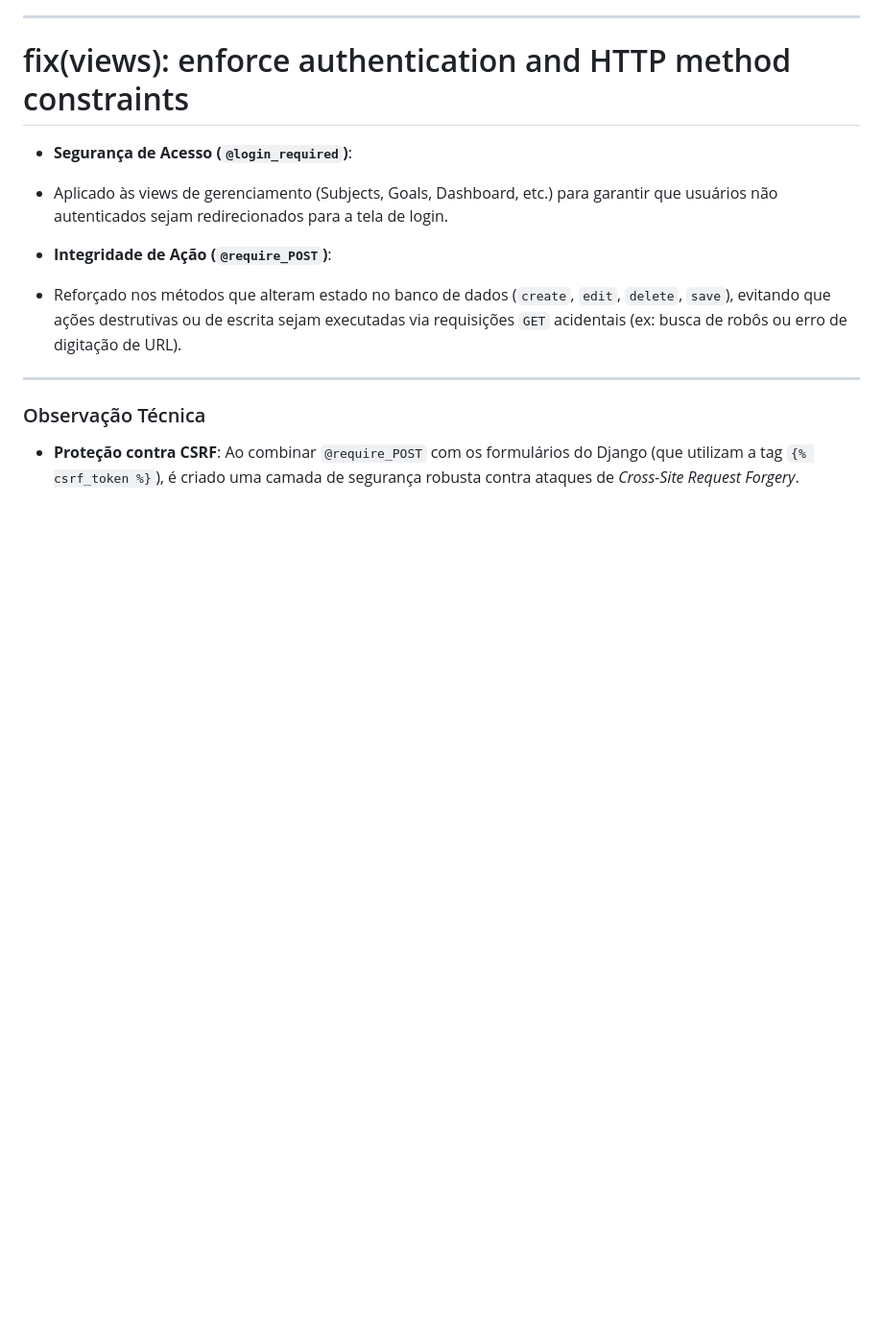
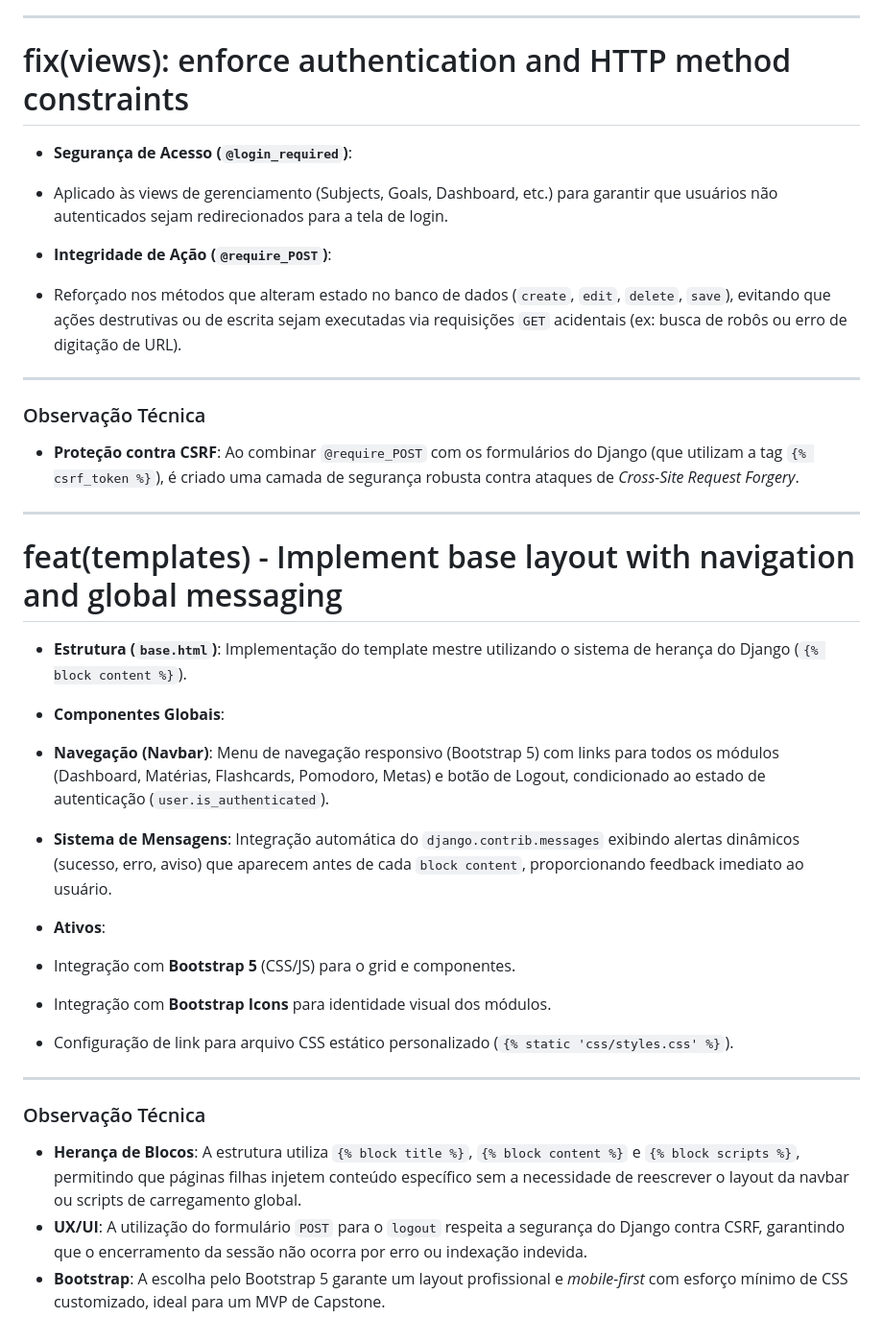
Before and after one commit to ArthurMaceddo/cs50w-projects, a Markdown page: TECHNICAL_DOCS.md, the part around the change. Shown at 96% size. Drawn GitHub-style; blank space fills up the shorter version.

Commit message:
docs(technical_docs): explained implement base layout with navigation and global messaging

```diff
--- a/TECHNICAL_DOCS.md
+++ b/TECHNICAL_DOCS.md
@@ -376,3 +376,28 @@ https://docs.djangoproject.com/en/6.0/topics/auth/default/ - UserCreationForm
 ### Observação Técnica
 
 * **Proteção contra CSRF**: Ao combinar `@require_POST` com os formulários do Django (que utilizam a tag `{% csrf_token %}`), é criado uma camada de segurança robusta contra ataques de *Cross-Site Request Forgery*.
+
+<hr>
+
+# feat(templates) - Implement base layout with navigation and global messaging
+
+* **Estrutura (`base.html`)**: Implementação do template mestre utilizando o sistema de herança do Django (`{% block content %}`).
+* **Componentes Globais**:
+* **Navegação (Navbar)**: Menu de navegação responsivo (Bootstrap 5) com links para todos os módulos (Dashboard, Matérias, Flashcards, Pomodoro, Metas) e botão de Logout, condicionado ao estado de autenticação (`user.is_authenticated`).
+* **Sistema de Mensagens**: Integração automática do `django.contrib.messages` exibindo alertas dinâmicos (sucesso, erro, aviso) que aparecem antes de cada `block content`, proporcionando feedback imediato ao usuário.
+
+
+* **Ativos**:
+* Integração com **Bootstrap 5** (CSS/JS) para o grid e componentes.
+* Integração com **Bootstrap Icons** para identidade visual dos módulos.
+* Configuração de link para arquivo CSS estático personalizado (`{% static 'css/styles.css' %}`).
+
+
+
+---
+
+### Observação Técnica
+
+* **Herança de Blocos**: A estrutura utiliza `{% block title %}`, `{% block content %}` e `{% block scripts %}`, permitindo que páginas filhas injetem conteúdo específico sem a necessidade de reescrever o layout da navbar ou scripts de carregamento global.
+* **UX/UI**: A utilização do formulário `POST` para o `logout` respeita a segurança do Django contra CSRF, garantindo que o encerramento da sessão não ocorra por erro ou indexação indevida.
+* **Bootstrap**: A escolha pelo Bootstrap 5 garante um layout profissional e *mobile-first* com esforço mínimo de CSS customizado, ideal para um MVP de Capstone.
```
